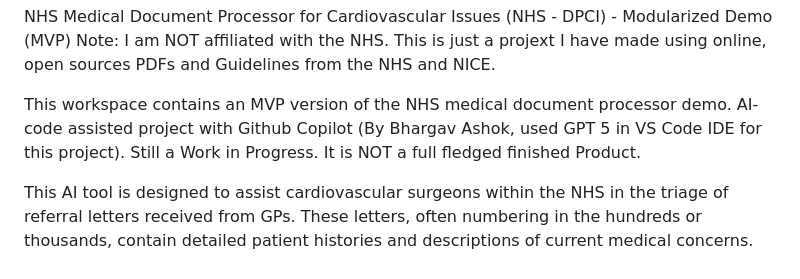
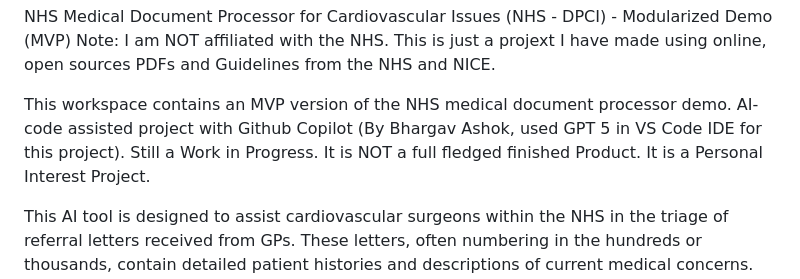
Before and after one commit to BAsh2365/nhs_processor, a Markdown page: README.md, the part around the change. Drawn GitHub-style.

```diff
--- a/README.md
+++ b/README.md
@@ -1,6 +1,6 @@
 NHS Medical Document Processor for Cardiovascular Issues (NHS - DPCI) - Modularized Demo (MVP) Note: I am NOT affiliated with the NHS. This is just a projext I have made using online, open sources PDFs and Guidelines from the NHS and NICE.
 
-This workspace contains an MVP version of the NHS medical document processor demo. AI-code assisted project with Github Copilot (By Bhargav Ashok, used GPT 5 in VS Code IDE for this project). Still a Work in Progress. It is NOT a full fledged finished Product.
+This workspace contains an MVP version of the NHS medical document processor demo. AI-code assisted project with Github Copilot (By Bhargav Ashok, used GPT 5 in VS Code IDE for this project). Still a Work in Progress. It is NOT a full fledged finished Product. It is a Personal Interest Project.
 
 
 This AI tool is designed to assist cardiovascular surgeons within the NHS in the triage of referral letters received from GPs. These letters, often numbering in the hundreds or thousands, contain detailed patient histories and descriptions of current medical concerns. Traditionally, reviewing and prioritizing these referrals is a time-consuming task, often rotated among surgical teams.
```
